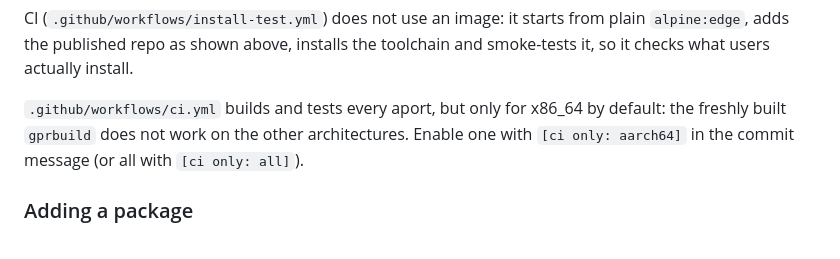
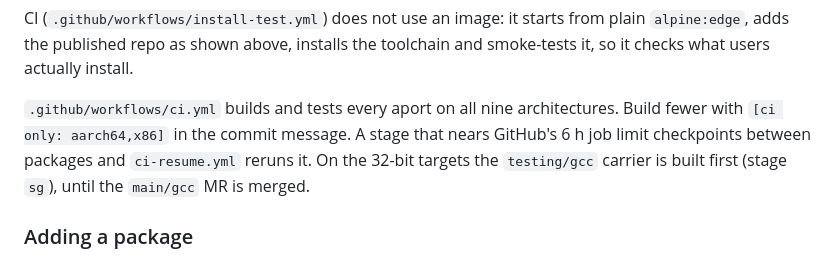
Before and after one commit to moebiusV/ada-on-alpine, a Markdown page: README.md, the part around the change. Rendered like a GitHub page.

Commit message:
README: CI builds all architectures

```diff
--- a/README.md
+++ b/README.md
@@ -290,10 +290,11 @@ CI (`.github/workflows/install-test.yml`) does not use an image: it starts from
 plain `alpine:edge`, adds the published repo as shown above, installs the
 toolchain and smoke-tests it, so it checks what users actually install.
 
-`.github/workflows/ci.yml` builds and tests every aport, but only for x86_64 by
-default: the freshly built `gprbuild` does not work on the other
-architectures. Enable one with `[ci only: aarch64]` in the commit message (or all
-with `[ci only: all]`).
+`.github/workflows/ci.yml` builds and tests every aport on all nine
+architectures. Build fewer with `[ci only: aarch64,x86]` in the commit message.
+A stage that nears GitHub's 6 h job limit checkpoints between packages and
+`ci-resume.yml` reruns it. On the 32-bit targets the `testing/gcc` carrier is
+built first (stage `sg`), until the `main/gcc` MR is merged.
 
 ### Adding a package
 
```
